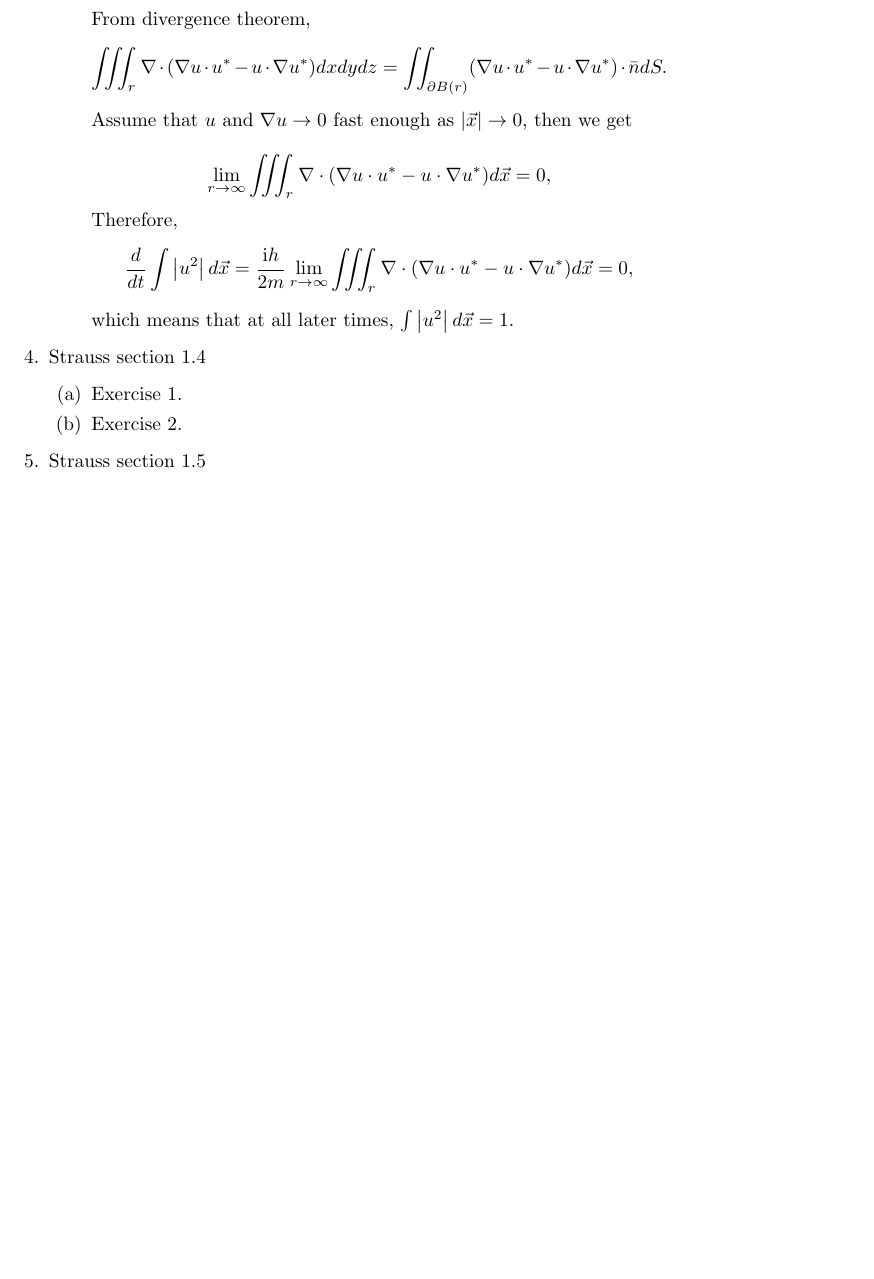
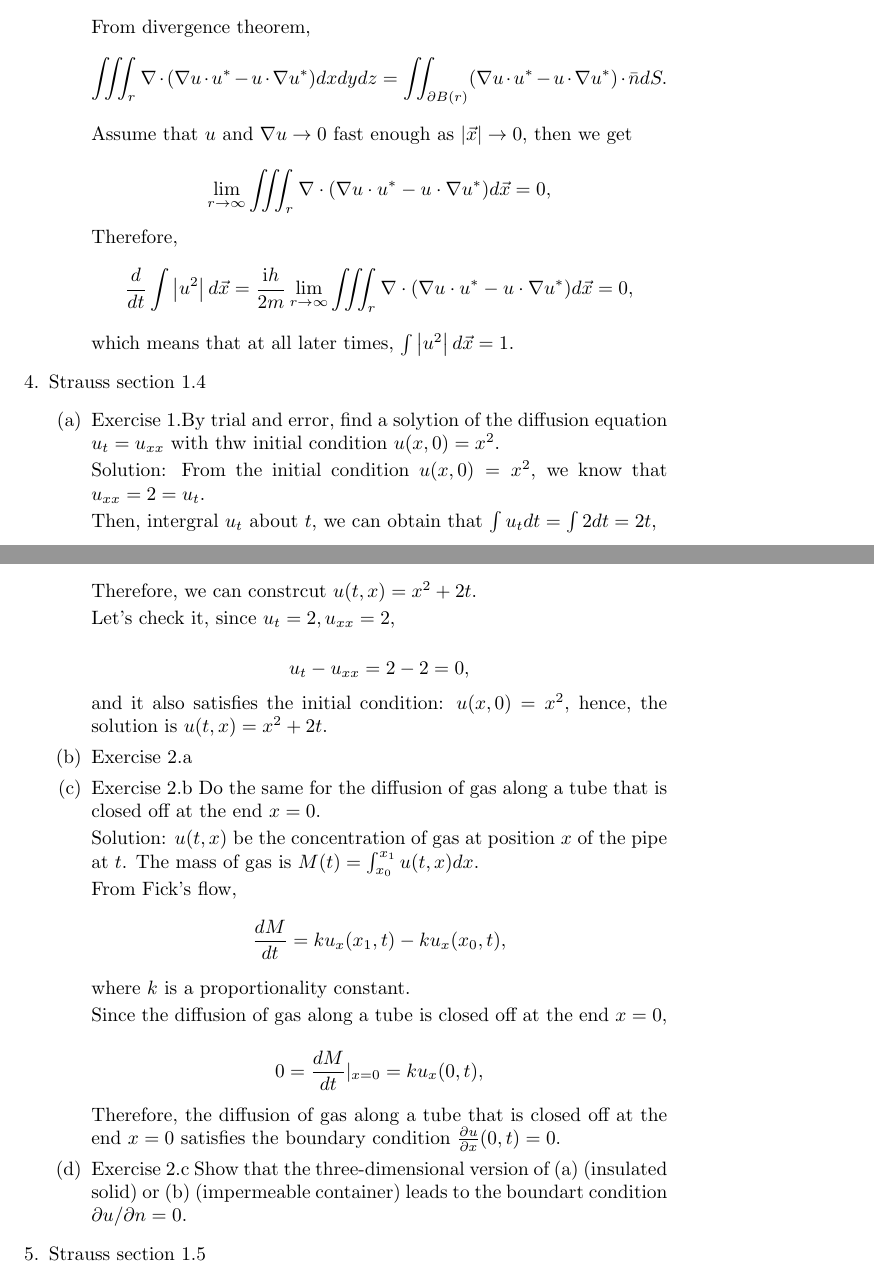
Before and after one commit to fernandohv3279/MATH545, a LaTeX problem sheet (hw1.tex): part of page 8 of 8 before the commit and two parts of pages 8 and 9 of 9 after it, the two joined at a grey line, cut so that both start at the same text, the shorter picture padded with empty space. Compiled offline with pdfLaTeX.

Commit message:
exercise4b

```diff
--- a/hw1.tex
+++ b/hw1.tex
@@ -330,8 +330,35 @@
 	\end{enumerate}
 \item Strauss section 1.4
 	\begin{enumerate}
-		\item Exercise 1.
-		\item Exercise 2.
+		\item Exercise 1.By trial and error, find a solytion of the diffusion equation $u_t=u_{xx}$ with thw initial condition $u(x,0)=x^2.$
+
+		Solution: From the initial condition $u(x,0)=x^2$, we know that $u_{xx}=2=u_t$.
+
+		Then, intergral $u_{t}$ about $t$, we can obtain that $\int u_{t} dt= \int 2 dt = 2t$,
+
+		Therefore, we can constrcut $u(t,x)=x^2+2t$.
+
+		Let's check it, since $u_{t}=2, u_{xx}=2$,
+
+		\[u_{t}-u_{xx}=2-2=0,\] and it also satisfies the initial condition: $u(x,0)=x^2$, hence, the solution is $u(t,x)=x^2+2t$.
+
+		\item Exercise 2.a
+		\item Exercise 2.b Do the same for the diffusion of gas along a tube that is closed off at the end $x=0$.
+
+		Solution: $u(t,x)$ be the concentration of gas at position $x$ of the pipe at $t$.
+        The mass of gas is $M(t)= \int_{x_0}^{x_1} u(t,x)dx$.
+
+		From Fick's flow,
+        \[ \frac{dM}{dt}=ku_{x}(x_{1},t)- ku_{x}(x_{0},t),\]
+		where $k$ is a proportionality constant.
+
+		Since the diffusion of gas along a tube is closed off at the end $x=0$,
+
+       \[0= \frac{dM}{dt}|_ {x=0}= ku_{x}(0,t),\]
+
+	   Therefore, the diffusion of gas along a tube that is closed off at the end $x=0$ satisfies the boundary condition $ \frac{\partial u}{\partial x}(0,t)=0.$
+		\item Exercise 2.c  Show that the three-dimensional version of (a) (insulated solid) or (b) (impermeable container) leads to the boundart condition $\partial u/ \partial n=0$.
+
 	\end{enumerate}
 \item Strauss section 1.5
 	\begin{enumerate}
```
